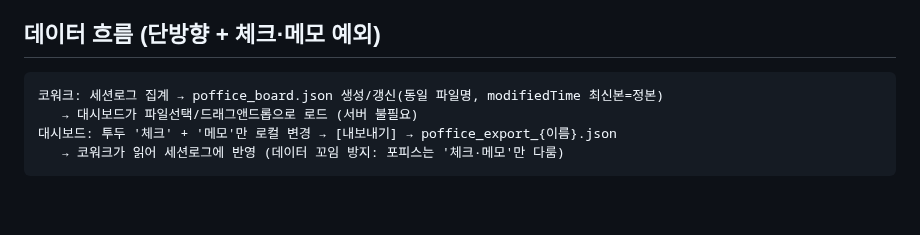
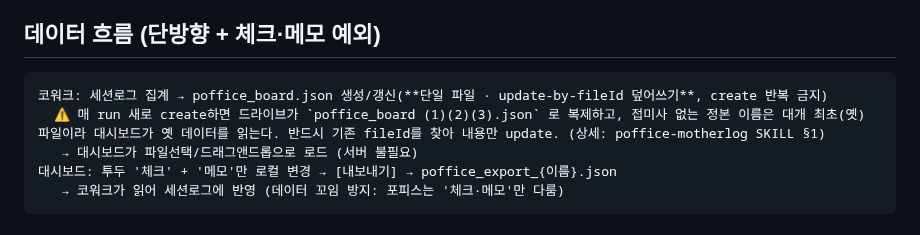
Before and after one commit to pimmprofile-byte/PIMMotion, a Markdown page: docs/poffice-board-spec.md, the part around the change. GitHub-like rendering; blank space fills up the shorter version.

Commit message:
fix(poffice-motherlog): poffice_board.json 단일 파일 update-by-fileId 강제 (중복 (1)(2)(3) 방지)
원인: 매 run create → 드라이브가 이름 아닌 fileId로 구분 → 같은 이름 복제.
접미사 없는 정본 이름은 최초(옛) 파일이라 대시보드가 옛 데이터를 읽는 버그.
수정: 검색→기존 fileId update(덮어쓰기), 없을 때만 최초 1회 create,
canonical fileId 기억, 중복본은 휴지통 처리. 스펙·경계에도 명문화.

Co-Authored-By: Claude Opus 4.8 <noreply@anthropic.com>
Claude-Session: https://claude.ai/code/session_01DvxSX1oXpKb4k6qWguF8xE

````diff
--- a/docs/poffice-board-spec.md
+++ b/docs/poffice-board-spec.md
@@ -6,7 +6,8 @@
 
 ## 데이터 흐름 (단방향 + 체크·메모 예외)
 ```
-코워크: 세션로그 집계 → poffice_board.json 생성/갱신(동일 파일명, modifiedTime 최신본=정본)
+코워크: 세션로그 집계 → poffice_board.json 생성/갱신(**단일 파일 · update-by-fileId 덮어쓰기**, create 반복 금지)
+  ⚠️ 매 run 새로 create하면 드라이브가 `poffice_board (1)(2)(3).json` 로 복제하고, 접미사 없는 정본 이름은 대개 최초(옛) 파일이라 대시보드가 옛 데이터를 읽는다. 반드시 기존 fileId를 찾아 내용만 update. (상세: poffice-motherlog SKILL §1)
    → 대시보드가 파일선택/드래그앤드롭으로 로드 (서버 불필요)
 대시보드: 투두 '체크' + '메모'만 로컬 변경 → [내보내기] → poffice_export_{이름}.json
    → 코워크가 읽어 세션로그에 반영 (데이터 꼬임 방지: 포피스는 '체크·메모'만 다룸)
````
Also changed, not shown: 1 other file.
